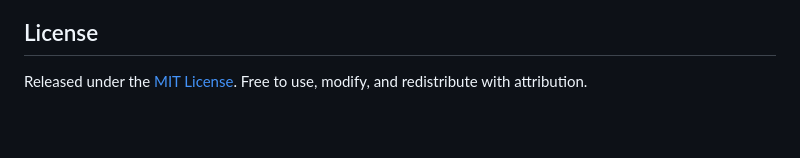
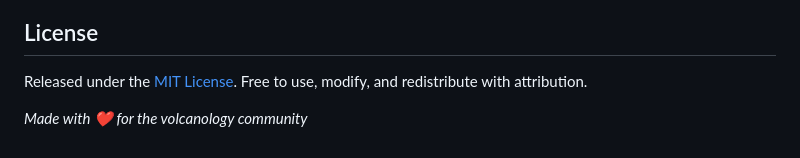
Before and after one commit to tdisando/Tephra_Volume, a Markdown page: README.md, the part around the change. Drawn GitHub-style; blank space fills up the shorter version.

```diff
--- a/README.md
+++ b/README.md
@@ -81,3 +81,5 @@ Pyle, D. M. (1989). The thickness, volume and grainsize of tephra fall deposits.
 ## License
 
 Released under the [MIT License](LICENSE). Free to use, modify, and redistribute with attribution.
+
+*Made with ❤️ for the volcanology community*
```
